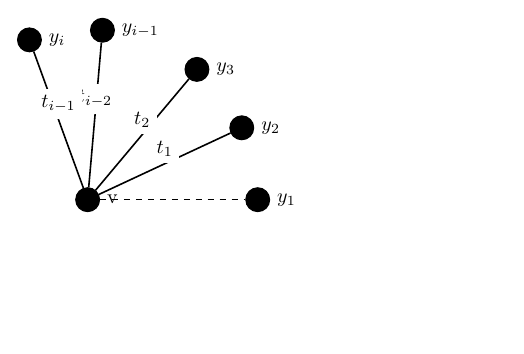
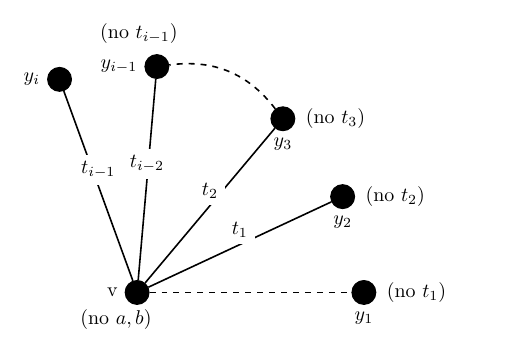
Before and after one commit to MHenderson/bounds-related-figs, a LaTeX figure (src/bounds-related-figs.tex, which reads src/fig/vizing-fan.tex): page 11 of 11, the shorter picture padded with empty space. Compiled offline with XeLaTeX.

Commit message:
fix issues with vizing-fan figure

```diff
--- a/src/fig/vizing-fan.tex
+++ b/src/fig/vizing-fan.tex
@@ -1,12 +1,12 @@
 \begin{tikzpicture}
   \GraphInit[vstyle=Classic]
 
-  \Vertex{v}
-  \Vertex[a=0, d=3cm, L=$y_{1}$]{y1}
-  \Vertex[a=25, d=3cm, L=$y_{2}$]{y2}
-  \Vertex[a=50, d=3cm, L=$y_{3}$]{y3}
-  \Vertex[a=85, d=3cm, L=$y_{i-1}$]{yim1}
-  \Vertex[a=110, d=3cm, L=$y_{i}$]{yi}
+  \Vertex[Lpos=180]{v}
+  \Vertex[Lpos=-90, a=0, d=4cm, L=$y_{1}$]{y1}
+  \Vertex[Lpos=-90, a=25, d=4cm, L=$y_{2}$]{y2}
+  \Vertex[Lpos=-90, a=50, d=4cm, L=$y_{3}$]{y3}
+  \Vertex[Lpos=180, a=85, d=4cm, L=$y_{i-1}$]{yim1}
+  \Vertex[Lpos=180, a=110, d=4cm, L=$y_{i}$]{yi}
 
   \Edge[style ={-, dashed}]({v})({y1})
   \Edge[style ={-}, label={$t_{1}$},labelstyle={above}]({v})({y2})
@@ -14,4 +14,12 @@
   \Edge[style ={-}, label={$t_{i - 2}$},labelstyle={above}]({v})({yim1})
   \Edge[style ={-}, label={$t_{i - 1}$},labelstyle={above}]({v})({yi})
 
+  \Edge[style ={-,dashed,bend right}]({y3})({yim1})
+
+  \node[text width = 2cm, anchor=north, below=5pt] at (v) {(no $a, b$)};
+  \node[text width = 2cm, anchor=west, right=8pt] at (y1) {(no $t_{1}$)};
+  \node[text width = 2cm, anchor=west, right=8pt] at (y2) {(no $t_{2}$)};
+  \node[text width = 2cm, anchor=west, right=8pt] at (y3) {(no $t_{3}$)};
+  \node[text width = 2cm, anchor=east, above=8pt] at (yim1) {(no $t_{i - 1}$)};
+
 \end{tikzpicture}
```
